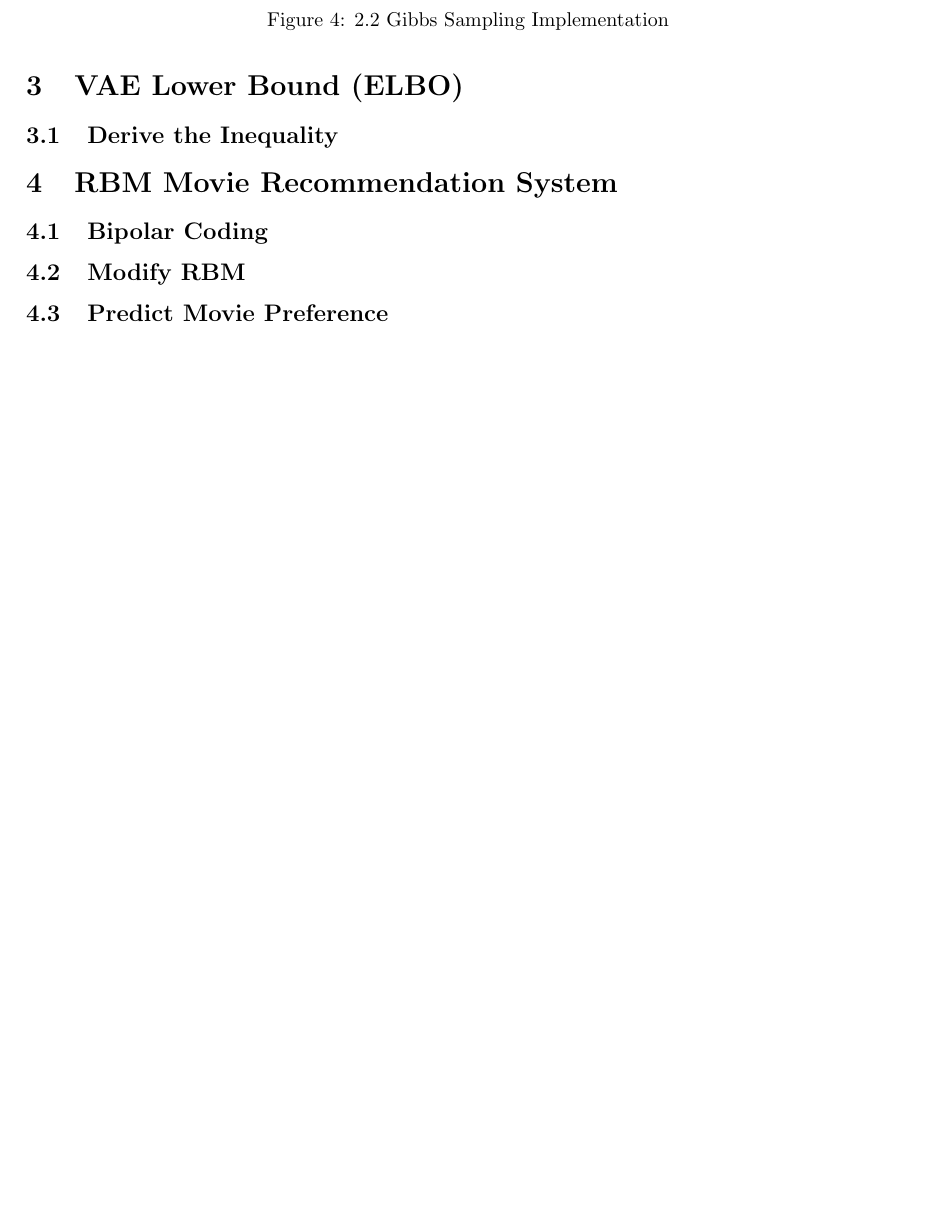
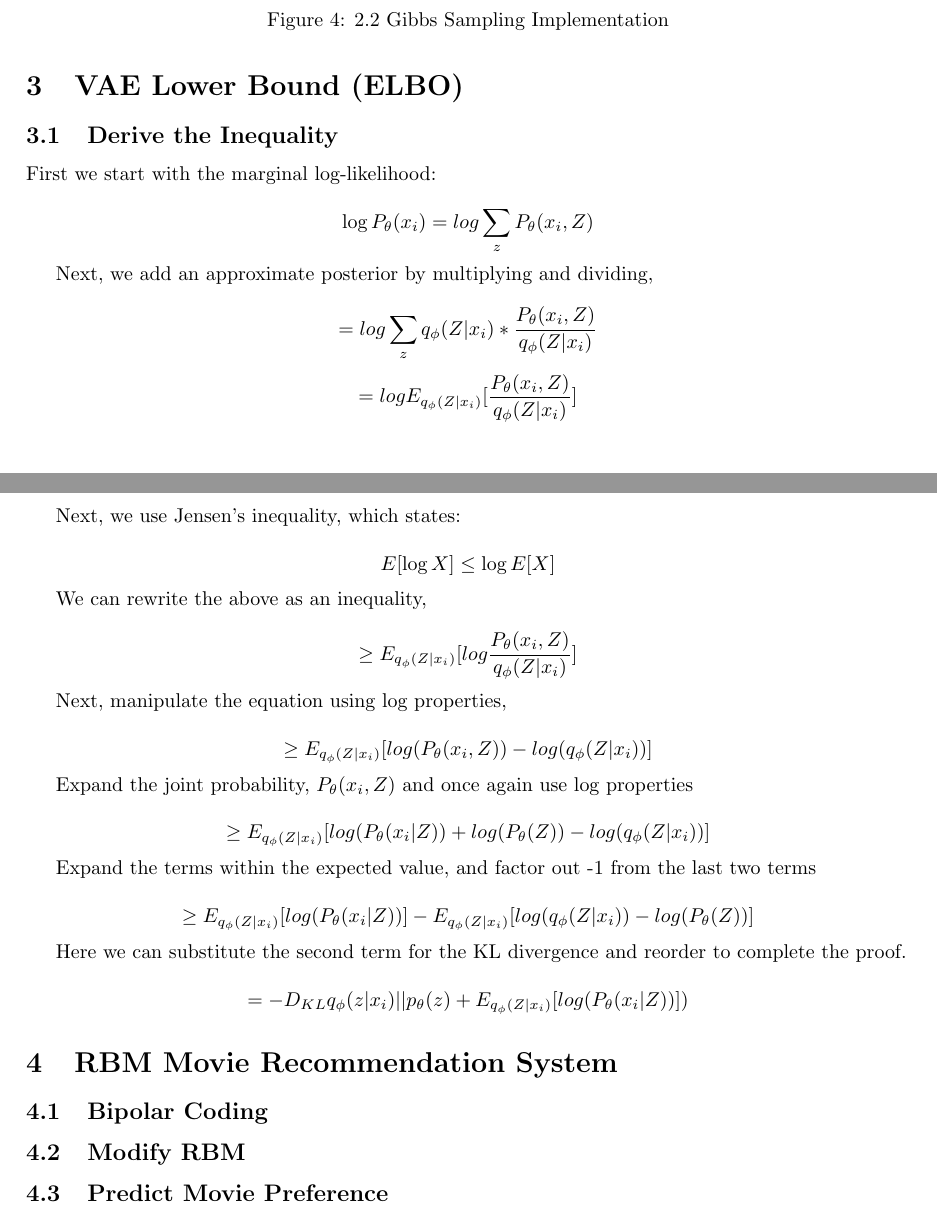
Before and after one commit to Jeffato/ML-Principles, a LaTeX problem sheet (hw5/hw5.tex): part of page 6 of 6 before the commit and two parts of pages 6 and 7 of 7 after it, the two joined at a grey line, cut so that both start at the same text, the shorter picture padded with empty space. Compiled offline with pdfLaTeX.

Commit message:
Writeup Q3

```diff
--- a/hw5/hw5.tex
+++ b/hw5/hw5.tex
@@ -173,6 +173,39 @@ Below is the code I used to solve this problem. After 1,000,000 iterations, the
 \section{VAE Lower Bound (ELBO)}
 \subsection{Derive the Inequality}
 
+First we start with the marginal log-likelihood:
+
+\[\log P_\theta (x_i) = log \sum_z  P_\theta(x_i, Z) \]
+
+Next, we add an approximate posterior by multiplying and dividing,
+
+\[ = log \sum_z   q_\phi (Z | x_i) *\frac{P_\theta(x_i, Z) }{q_\phi (Z | x_i)} \]
+\[ = log E_{q_\phi (Z | x_i)}[\frac{P_\theta(x_i, Z) }{q_\phi (Z | x_i)}]\]
+
+Next, we use Jensen's inequality, which states:
+
+\[E[\log X] \leq \log E[X]\]
+
+We can rewrite the above as an inequality,
+
+\[ \geq E_{q_\phi (Z | x_i)} [log\frac{P_\theta(x_i, Z) }{q_\phi (Z | x_i)}]\]
+
+Next, manipulate the equation using log properties,
+
+\[ \geq E_{q_\phi (Z | x_i)} [log (P_\theta(x_i, Z)) - log (q_\phi (Z | x_i))]\]
+
+Expand the joint probability, $P_\theta(x_i, Z)$ and once again use log properties
+
+\[ \geq E_{q_\phi (Z | x_i)} [log (P_\theta(x_i | Z)) + log(P_\theta(Z)) - log (q_\phi (Z | x_i))]\]
+
+Expand the terms within the expected value, and factor out -1 from the last two terms
+
+\[ \geq E_{q_\phi (Z | x_i)} [log (P_\theta(x_i | Z))] - E_{q_\phi (Z | x_i)}[log (q_\phi (Z | x_i)) - log(P_\theta(Z))]\]
+
+Here we can substitute the second term for the KL divergence and reorder to complete the proof.
+
+\[ = - D_{KL}q_\phi(z|x_i) || p_\theta(z) + E_{q_\phi (Z | x_i)} [log (P_\theta(x_i | Z))] )\]
+
 \section{RBM Movie Recommendation System}
 \subsection{Bipolar Coding}
 \subsection{Modify RBM}
```
